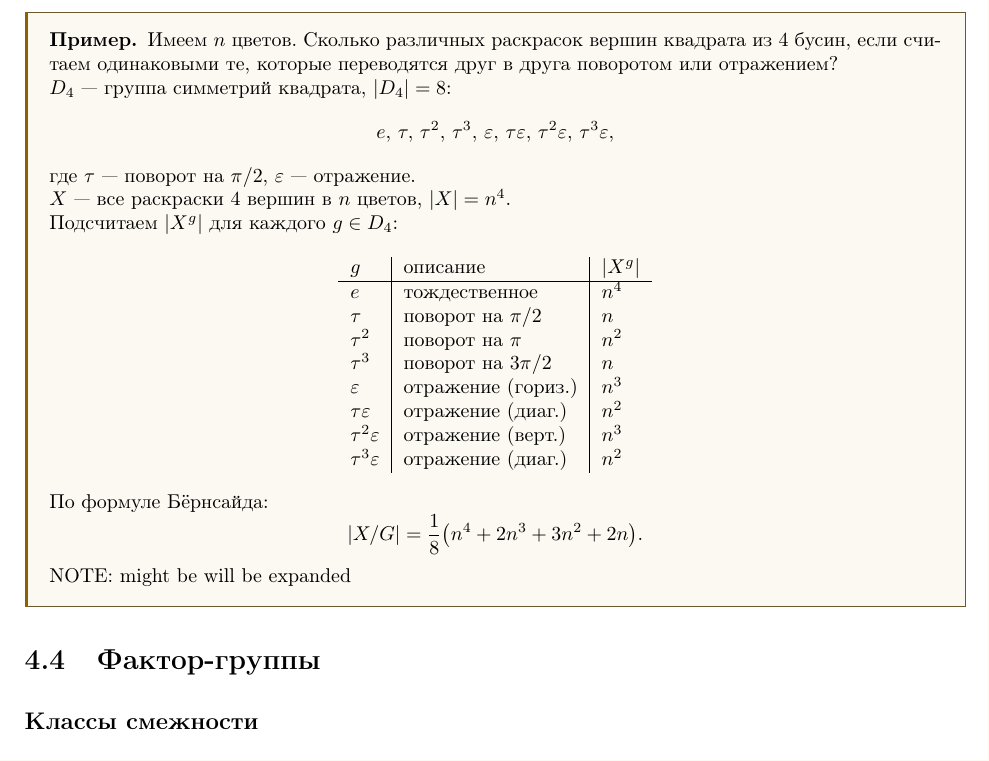
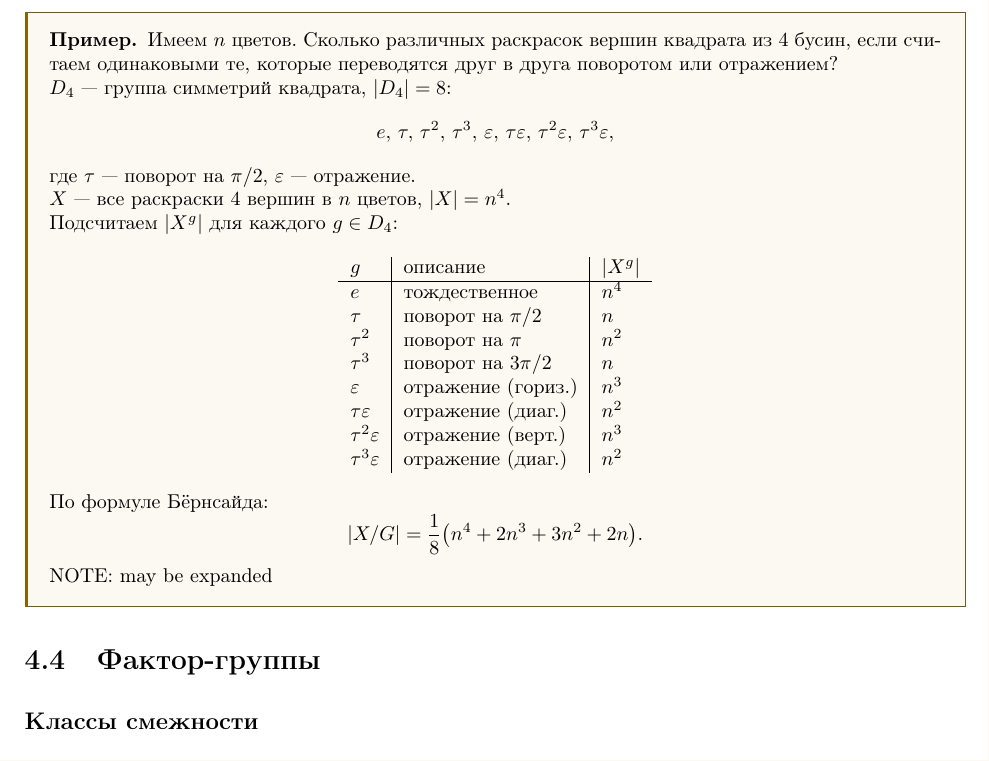
Before and after one commit to ivanshemidko/algebra-notes, a LaTeX document (s2/main.tex, which reads s2/themes/groups/group2.tex): part of page 31 of 46, cut so that both start at the same text. Compiled offline with pdfLaTeX.

Commit message:
Edit note

```diff
--- a/s2/themes/groups/group2.tex
+++ b/s2/themes/groups/group2.tex
@@ -273,5 +273,5 @@
     \]
 
 
-    NOTE: might be will be expanded
+    NOTE: may be expanded
 \end{example}
```
